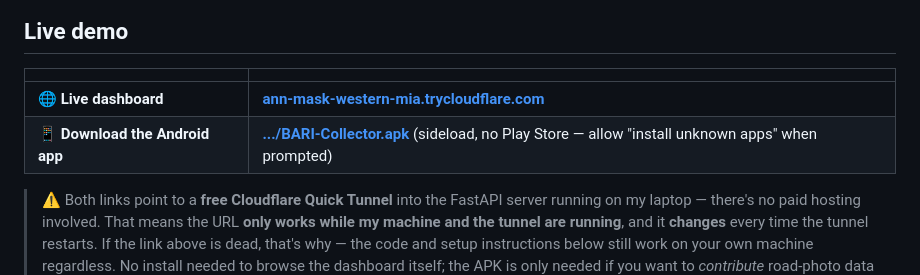
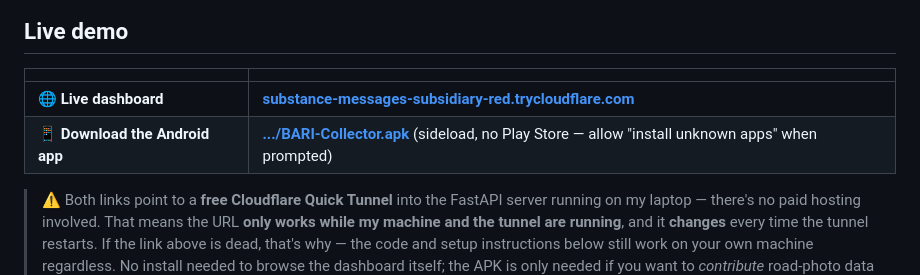
Before and after one commit to rohith18rcb/bari, a Markdown page: README.md, the part around the change. Rendered like a GitHub page.

Commit message:
Update live demo link (tunnel URL rotated)

```diff
--- a/README.md
+++ b/README.md
@@ -7,8 +7,8 @@ demonstrable computer vision / ML engineering portfolio project.
 
 | | |
 |---|---|
-| 🌐 **Live dashboard** | **[ann-mask-western-mia.trycloudflare.com](https://ann-mask-western-mia.trycloudflare.com)** |
-| 📱 **Download the Android app** | **[.../BARI-Collector.apk](https://ann-mask-western-mia.trycloudflare.com/BARI-Collector.apk)** (sideload, no Play Store — allow "install unknown apps" when prompted) |
+| 🌐 **Live dashboard** | **[substance-messages-subsidiary-red.trycloudflare.com](https://substance-messages-subsidiary-red.trycloudflare.com)** |
+| 📱 **Download the Android app** | **[.../BARI-Collector.apk](https://substance-messages-subsidiary-red.trycloudflare.com/BARI-Collector.apk)** (sideload, no Play Store — allow "install unknown apps" when prompted) |
 
 > ⚠️ Both links point to a **free Cloudflare Quick Tunnel** into the FastAPI
 > server running on my laptop — there's no paid hosting involved. That means
```
